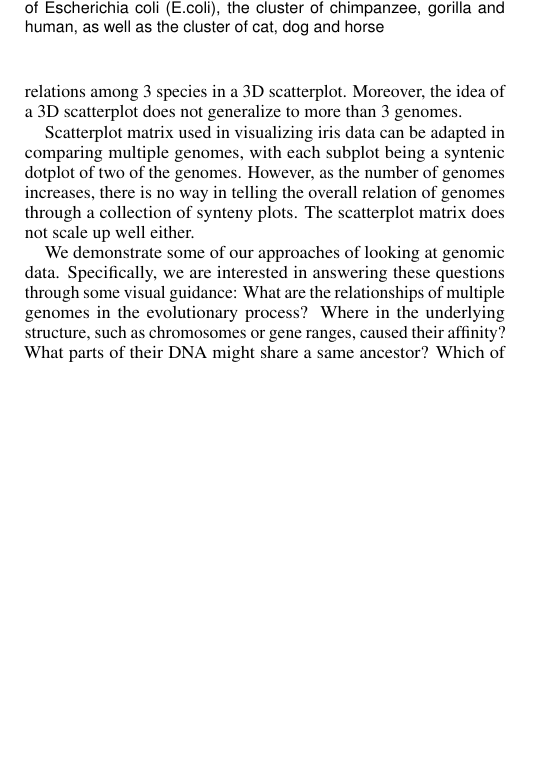
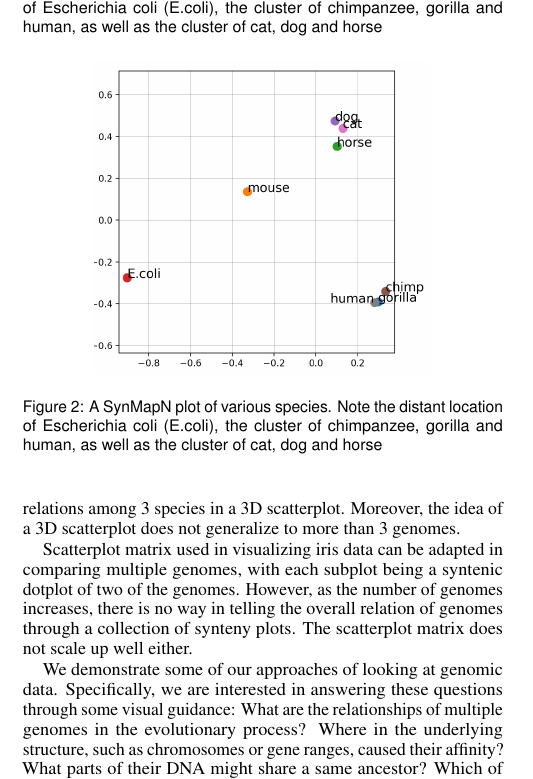
Before and after one commit to tiga1231/infovizPoster, a LaTeX document (main.tex): part of one column of page 1 of 3, cut so that both start at the same text, the shorter picture padded with empty space. Compiled offline with pdfLaTeX.

Commit message:
add figures/scatterplot_matrix

```diff
--- a/main.tex
+++ b/main.tex
@@ -119,3 +124,6 @@ We demonstrate some of our approaches of looking at genomic data. Specifically,
+ \caption{A SynMapN plot of various species. Note the distant location of Escherichia coli (E.coli), the cluster of chimpanzee, gorilla and human, as well as the cluster of cat, dog and horse}
+ \label{fig:scatterplot_matrix_human}
+\end{figure}
 
 
 \begin{figure}[t]
```
Also changed, not shown: figures/scatterplot_matrix_3.png (added), figures/scatterplot_matrix_6.png (added), main.tex (5 more changed lines), 5 other files.
